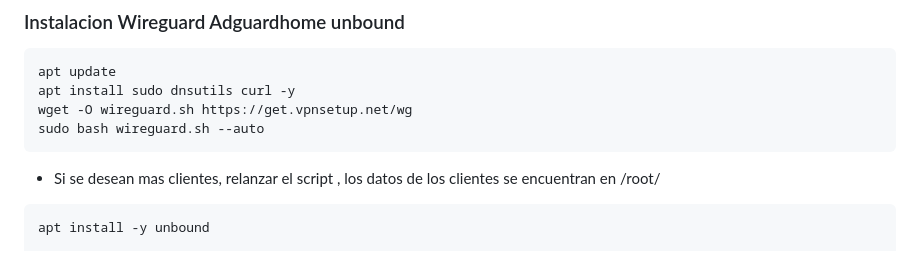
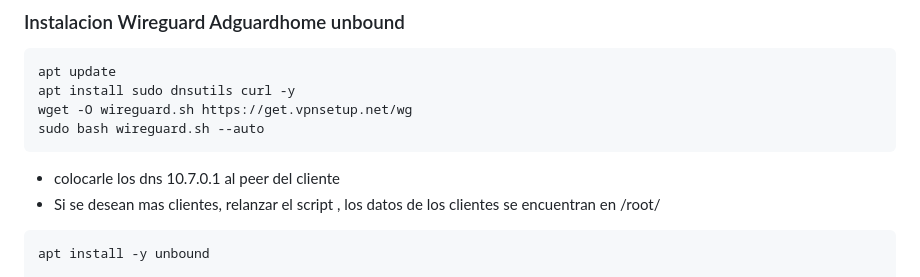
Before and after one commit to Fibored/daloradiusred, a Markdown page: README.md, the part around the change. GitHub-like rendering.

````diff
--- a/README.md
+++ b/README.md
@@ -351,6 +351,7 @@ apt install sudo dnsutils curl -y
 wget -O wireguard.sh https://get.vpnsetup.net/wg
 sudo bash wireguard.sh --auto
 ```
+- colocarle los dns 10.7.0.1 al peer del cliente
 - Si se desean mas clientes, relanzar el script , los datos de los clientes se encuentran en  /root/
 ```
 apt install -y unbound
````
